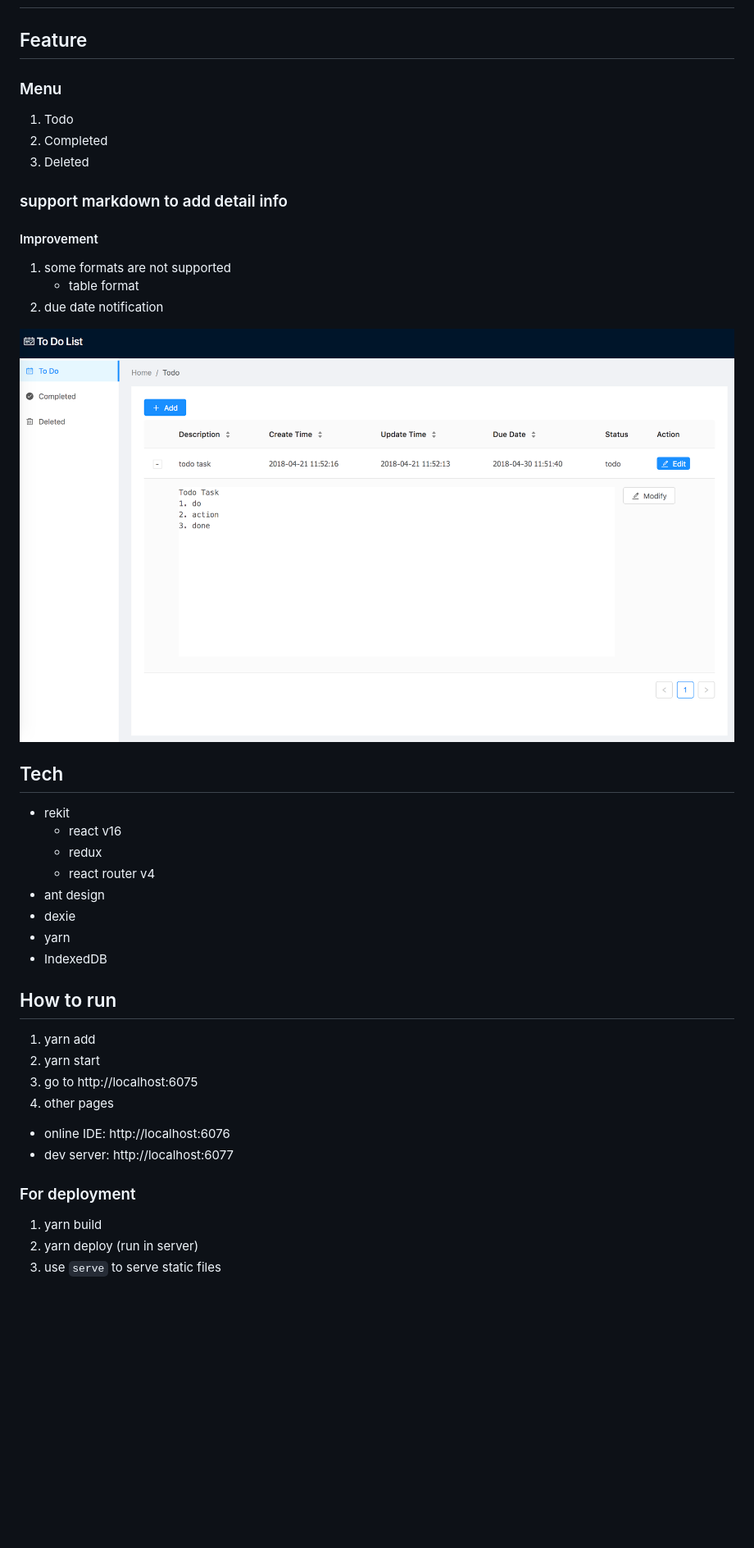
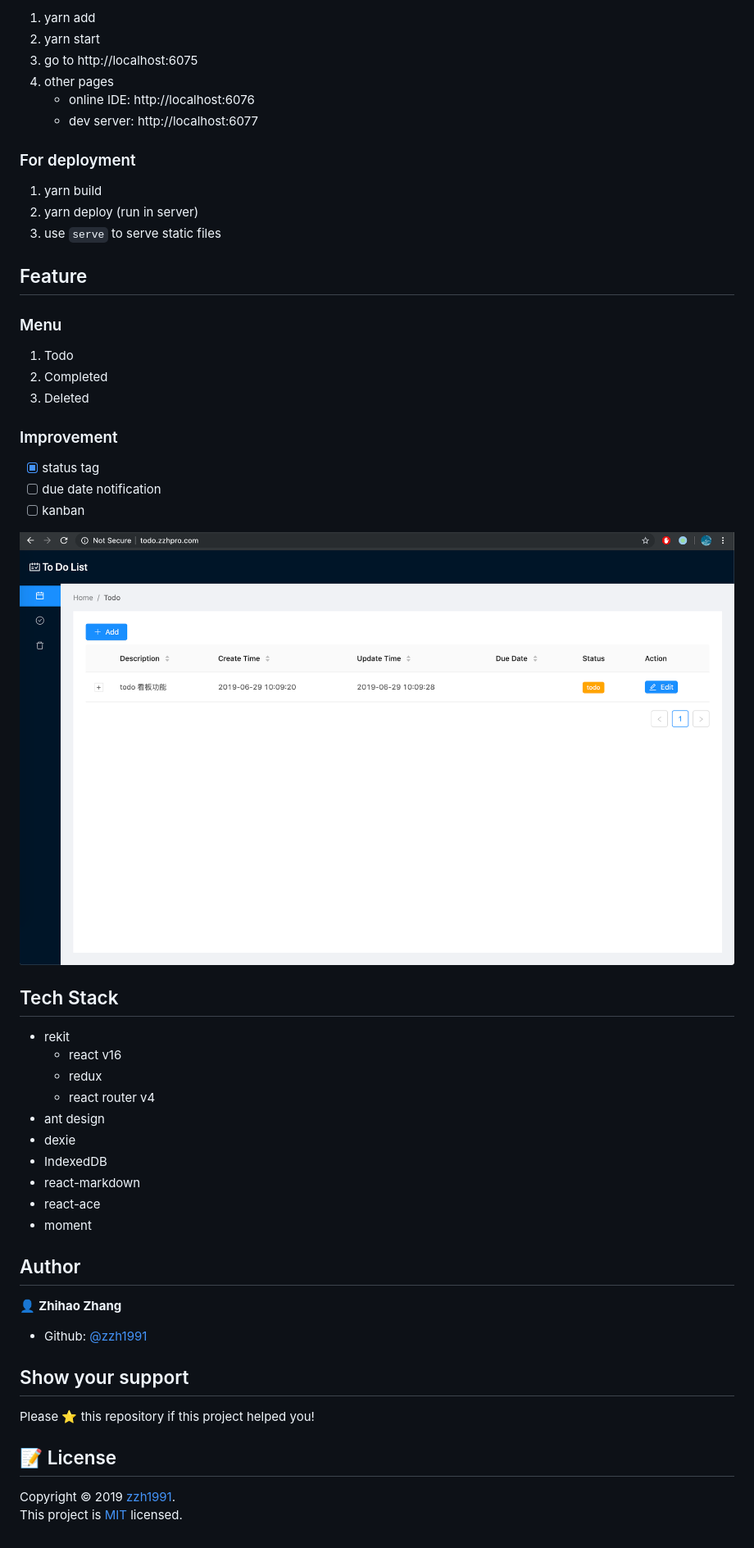
Before and after one commit to zzh1991/todo, a Markdown page: README.md, the part around the change printed below. Shown: that part at 82% size. GitHub-like rendering; pictures changed too: pictures/todo-1907.png (added); blank space fills up the shorter version.

Commit message:
improve md

```diff
--- a/README.md
+++ b/README.md
@@ -3,36 +18,56 @@
+1. yarn add
+2. yarn start
+3. go to http://localhost:6075
+4. other pages
+   - online IDE: http://localhost:6076
+   - dev server: http://localhost:6077
+
+### For deployment
+
+1. yarn build
+2. yarn deploy (run in server)
+3. use `serve` to serve static files
+
 ## Feature
+
 ### Menu
+
 1. Todo
 2. Completed
 3. Deleted
 
-### support markdown to add detail info
-#### Improvement
-1. some formats are not supported
-    - table format
-2. due date notification
+### Improvement
 
-![Todo List](./pictures/todoList.png)
+- [x] status tag
+- [ ] due date notification
+- [ ] kanban
 
-## Tech
+![Todo List](./pictures/todo-1907.png)
+
+## Tech Stack
+
 - rekit
   - react v16
   - redux
   - react router v4
 - ant design
 - dexie
-- yarn
 - IndexedDB
+- react-markdown
+- react-ace
+- moment
 
-## How to run
-1. yarn add
-2. yarn start
-3. go to http://localhost:6075
-4. other pages
-  - online IDE: http://localhost:6076
-  - dev server: http://localhost:6077
+## Author
 
-### For deployment
-1. yarn build
-2. yarn deploy (run in server)
-3. use `serve` to serve static files
+👤 **Zhihao Zhang**
+
+- Github: [@zzh1991](https://github.com/zzh1991)
+
+## Show your support
+
+Please ⭐️ this repository if this project helped you!
+
+## 📝 License
+
+Copyright © 2019 [zzh1991](https://github.com/zzh1991).<br />
+This project is [MIT](https://github.com/zzh1991/todo/blob/master/LICENSE) licensed.
```
Also changed, not shown: other parts of README.md (+15 -0 lines), 1 other file.
